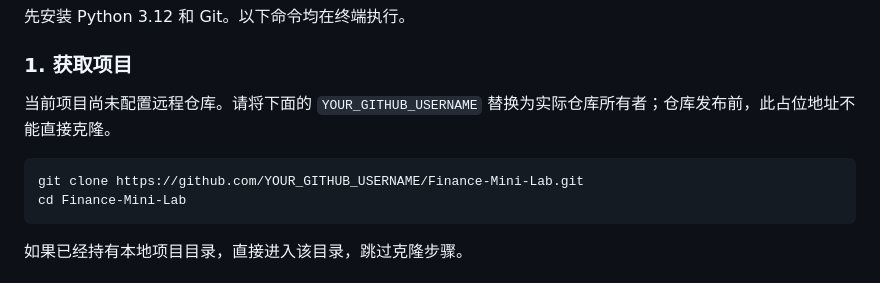
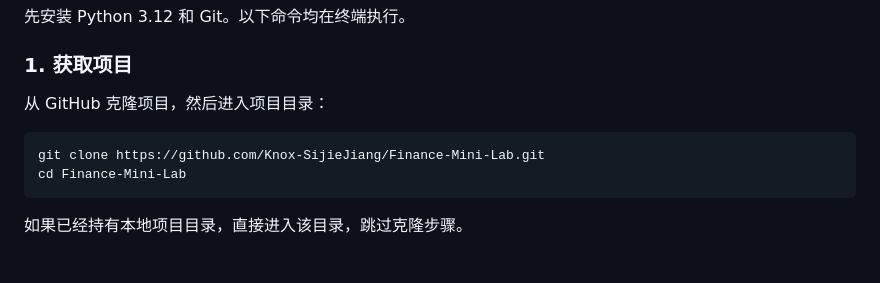
Before and after one commit to knoxlab01/Finance-Mini-Lab, a Markdown page: README.md, the part around the change. Rendered like a GitHub page.

Commit message:
Finalize repository links for v0.1.0

````diff
--- a/README.md
+++ b/README.md
@@ -91,10 +91,10 @@ Finance-Mini-Lab/
 
 ### 1. 获取项目
 
-当前项目尚未配置远程仓库。请将下面的 `YOUR_GITHUB_USERNAME` 替换为实际仓库所有者；仓库发布前，此占位地址不能直接克隆。
+从 GitHub 克隆项目，然后进入项目目录：
 
 ```bash
-git clone https://github.com/YOUR_GITHUB_USERNAME/Finance-Mini-Lab.git
+git clone https://github.com/Knox-SijieJiang/Finance-Mini-Lab.git
 cd Finance-Mini-Lab
 ```
 
````
